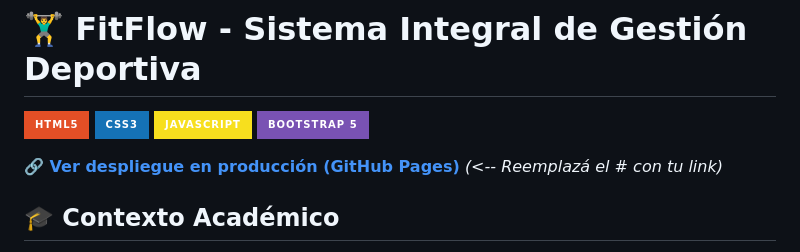
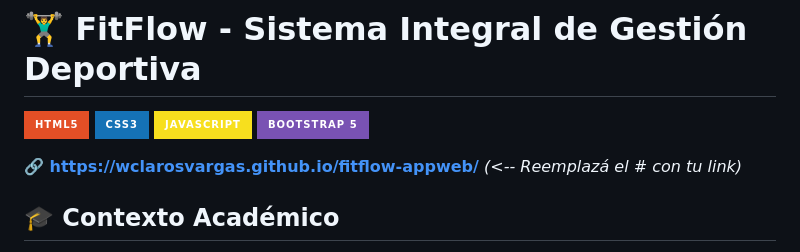
Before and after one commit to Wclarosvargas/fitflow-appweb, a Markdown page: README.md, the part around the change. Drawn GitHub-style; badges without logos.

Commit message:
Update deployment link in README.md

```diff
--- a/README.md
+++ b/README.md
@@ -5,7 +5,7 @@
 ![JavaScript](https://img.shields.io/badge/JavaScript-F7DF1E?style=for-the-badge&logo=javascript&logoColor=black)
 ![Bootstrap](https://img.shields.io/badge/Bootstrap_5-7952B3?style=for-the-badge&logo=bootstrap&logoColor=white)
 
-**🔗 [Ver despliegue en producción (GitHub Pages)](#)** *(<-- Reemplazá el # con tu link)*
+**🔗 https://wclarosvargas.github.io/fitflow-appweb/** *(<-- Reemplazá el # con tu link)*
 
 ## 🎓 Contexto Académico
 Este proyecto fue desarrollado como entrega final integradora para la carrera de **Ingeniería en Informática** en la **Universidad Argentina de la Empresa (UADE)**.
```
